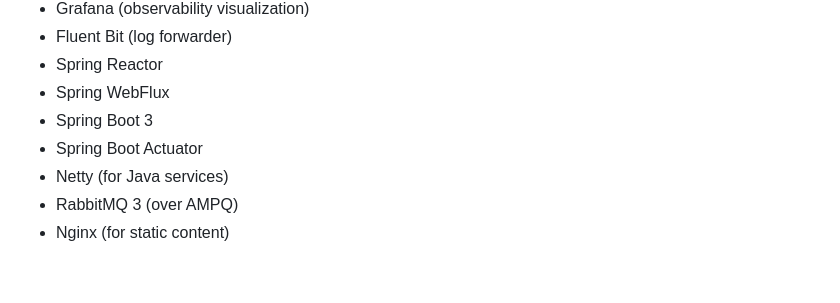
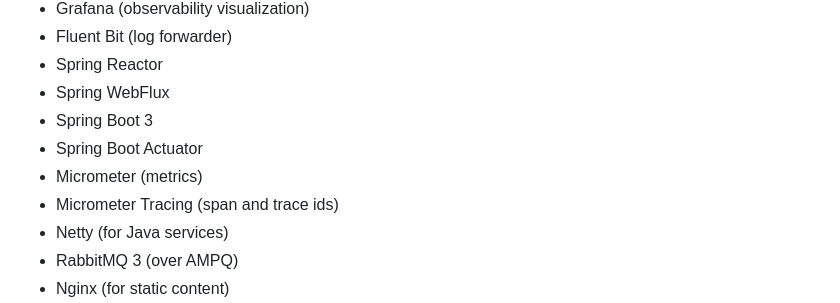
Before and after one commit to oleg-astakhov/microservices-demo, a Markdown page: README.md, the part around the change. GitHub-like rendering; blank space fills up the shorter version.

```diff
--- a/README.md
+++ b/README.md
@@ -285,6 +285,8 @@ If you want to access only metrics backend provided by Prometheus, open your web
 * Spring WebFlux
 * Spring Boot 3
 * Spring Boot Actuator
+* Micrometer (metrics)
+* Micrometer Tracing (span and trace ids)
 * Netty (for Java services)
 * RabbitMQ 3 (over AMPQ)
 * Nginx (for static content)
```
